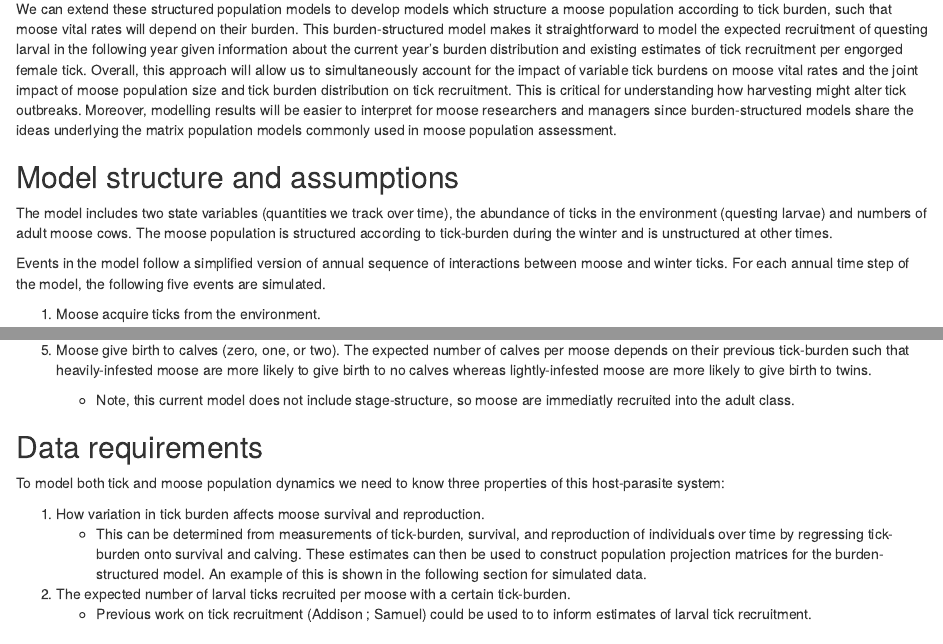
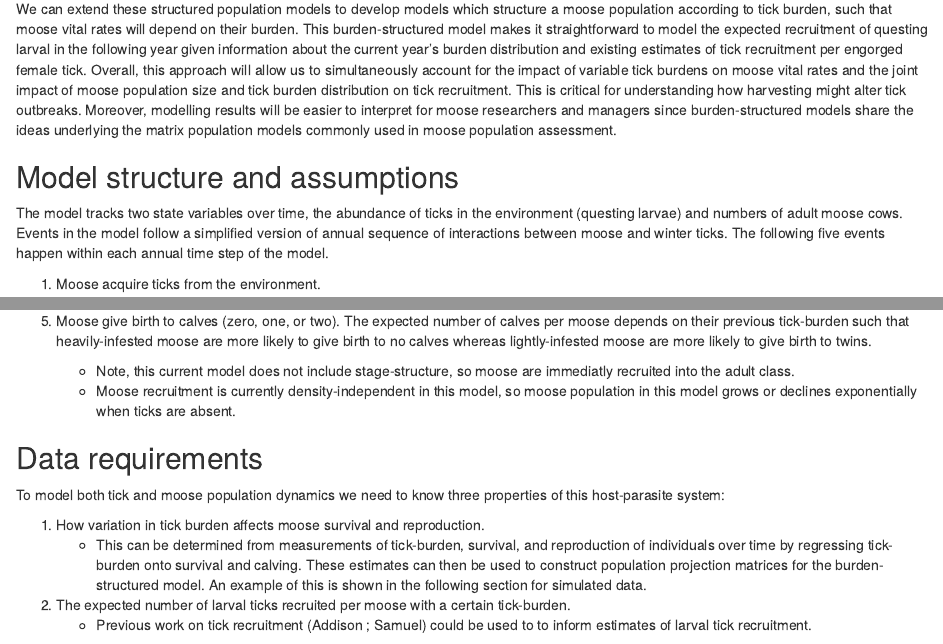
Before and after one commit to dnguyen2017/moose-models, an R Markdown document (harvest_analysis.Rmd): the page in a window 1100 px wide, from 530 px down, and a second part further down, joined at a grey line. Rendered offline with R 4.5, knitr and Pandoc, with nearby package versions; some code elsewhere in the file could not run offline.

Commit message:
edit model structure explanation

```diff
--- a/harvest_analysis.Rmd
+++ b/harvest_analysis.Rmd
@@ -39,9 +39,7 @@ We can extend these structured population models to develop models which structu
 
 ## Model structure and assumptions
 
-The model includes two state variables (quantities we track over time), the abundance of ticks in the environment (questing larvae) and numbers of adult moose cows. The moose population is structured according to tick-burden during the winter and is unstructured at other times.
-
-Events in the model follow a simplified version of annual sequence of interactions between moose and winter ticks. For each annual time step of the model, the following five events are simulated.
+The model tracks two state variables over time, the abundance of ticks in the environment (questing larvae) and numbers of adult moose cows. Events in the model follow a simplified version of annual sequence of interactions between moose and winter ticks. The following five events happen within each annual time step of the model.
 
 1. Moose acquire ticks from the environment.
     + The resulting distribution of burdens is assumed to be have a negative binomial distribution; the negative binomial distribution is used to because it allows for overdispersion which is common for parasites like ticks (Shaw and Dobson, 1999).
@@ -55,6 +53,7 @@ Events in the model follow a simplified version of annual sequence of interactio
 
 5. Moose give birth to calves (zero, one, or two). The expected number of calves per moose depends on their previous tick-burden such that heavily-infested moose are more likely to give birth to no calves whereas lightly-infested moose are more likely to give birth to twins.
     + Note, this current model does not include stage-structure, so moose are immediatly recruited into the adult class.
+    + Moose recruitment is currently density-independent in this model, so moose population in this model grows or declines exponentially when ticks are absent.
 
 <!-- insert image of model structure here -->
 
```
